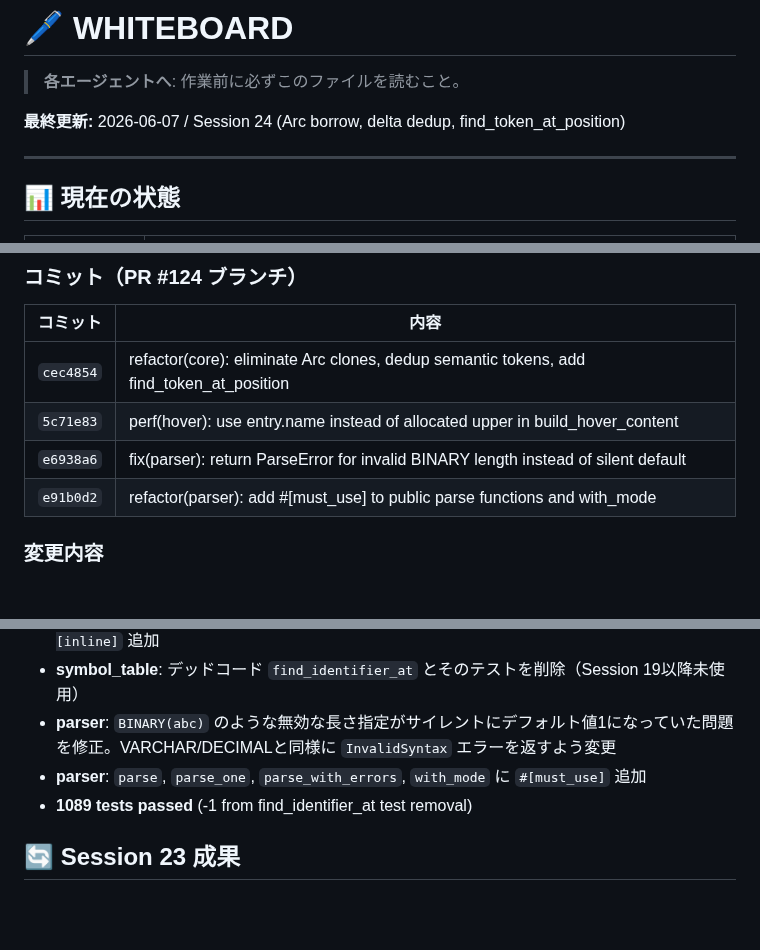
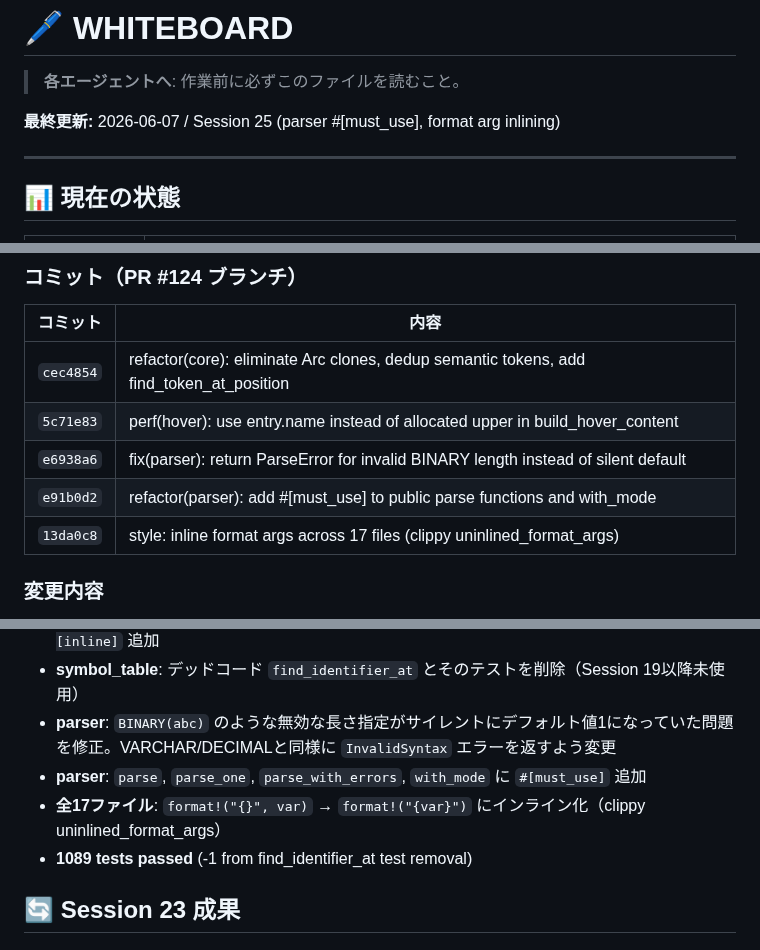
Before and after one commit to Protom512/tsqlremaker, a Markdown page: WHITEBOARD.md, 3 parts joined by grey strips. Drawn GitHub-style; blank space fills up the shorter version.

Commit message:
docs: update WHITEBOARD — Session 25, format arg inlining added
Co-Authored-By: glm 4.7 <noreply@zhipuai.cn>

```diff
--- a/WHITEBOARD.md
+++ b/WHITEBOARD.md
@@ -2,7 +2,7 @@
 
 > **各エージェントへ**: 作業前に必ずこのファイルを読むこと。
 
-**最終更新:** 2026-06-07 / Session 24 (Arc<str> borrow, delta dedup, find_token_at_position)
+**最終更新:** 2026-06-07 / Session 25 (parser #[must_use], format arg inlining)
 
 ---
 
@@ -27,6 +27,7 @@
 | `5c71e83` | perf(hover): use entry.name instead of allocated upper in build_hover_content |
 | `e6938a6` | fix(parser): return ParseError for invalid BINARY length instead of silent default |
 | `e91b0d2` | refactor(parser): add #[must_use] to public parse functions and with_mode |
+| `13da0c8` | style: inline format args across 17 files (clippy uninlined_format_args) |
 
 ### 変更内容
 - **hover/definition/references/rename**: `Arc<str>.clone()` → `&str` 借用に置換（ホットパスでのアトミック参照カウント操作を回避）
@@ -41,6 +42,7 @@
 - **symbol_table**: デッドコード `find_identifier_at` とそのテストを削除（Session 19以降未使用）
 - **parser**: `BINARY(abc)` のような無効な長さ指定がサイレントにデフォルト値1になっていた問題を修正。VARCHAR/DECIMALと同様に `InvalidSyntax` エラーを返すよう変更
 - **parser**: `parse`, `parse_one`, `parse_with_errors`, `with_mode` に `#[must_use]` 追加
+- **全17ファイル**: `format!("{}", var)` → `format!("{var}")` にインライン化（clippy uninlined_format_args）
 - **1089 tests passed** (-1 from find_identifier_at test removal)
 
 ## 🔄 Session 23 成果
```
